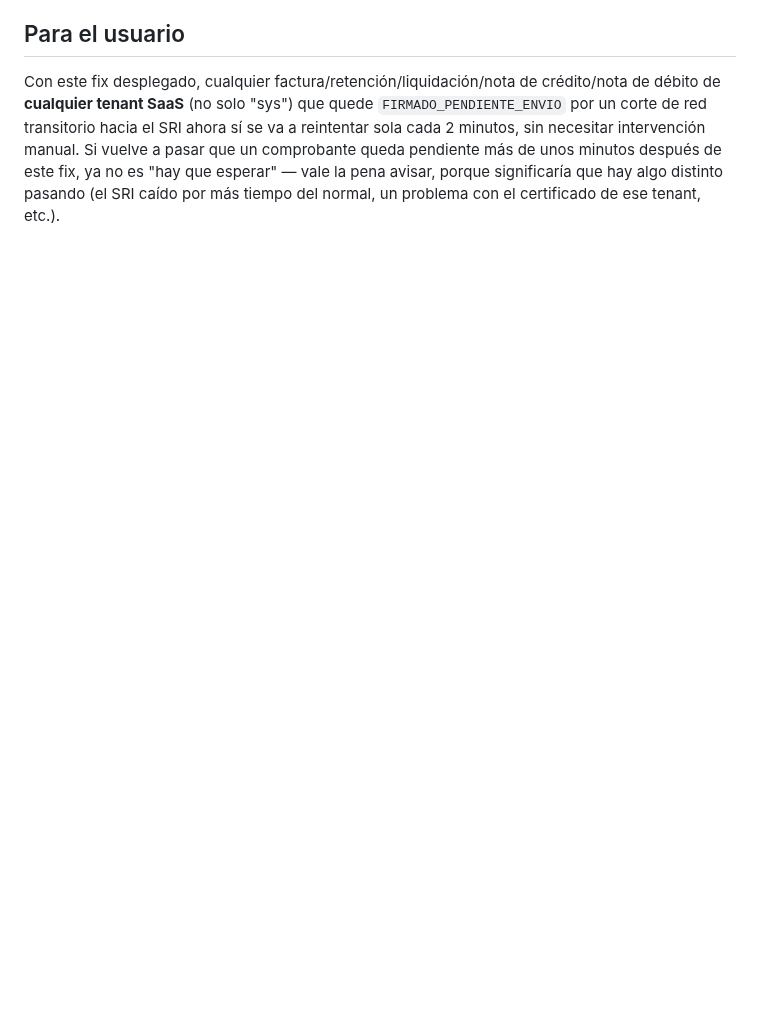
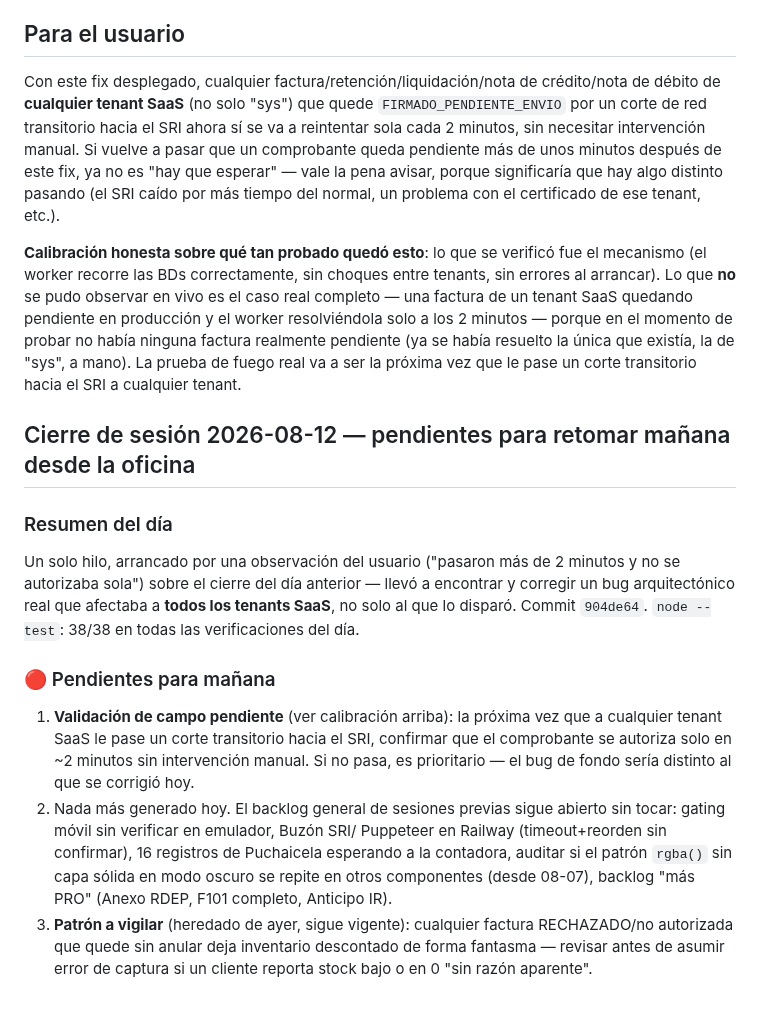
Before and after one commit to raocampo/AELAERP, a Markdown page: docs/pendientes-2026-08-12.md, the part around the change. Rendered like a GitHub page; blank space fills up the shorter version.

Commit message:
docs: cerrar sesión 2026-08-12 — fix worker SRI multi-tenant + pendientes para la oficina
Consolida el hallazgo del día: el worker de reintentos SRI nunca veía las
BD de tenants SaaS (904de64). Deja calibrado que el mecanismo está probado
pero falta validación de campo con un caso real, y la lista de pendientes
para retomar mañana.

Co-Authored-By: Claude Sonnet 5 <noreply@anthropic.com>

```diff
--- a/docs/pendientes-2026-08-12.md
+++ b/docs/pendientes-2026-08-12.md
@@ -110,3 +110,40 @@ manual. Si vuelve a pasar que un comprobante queda pendiente más de unos
 minutos después de este fix, ya no es "hay que esperar" — vale la pena
 avisar, porque significaría que hay algo distinto pasando (el SRI caído por
 más tiempo del normal, un problema con el certificado de ese tenant, etc.).
+
+**Calibración honesta sobre qué tan probado quedó esto**: lo que se verificó
+fue el mecanismo (el worker recorre las BDs correctamente, sin choques entre
+tenants, sin errores al arrancar). Lo que **no** se pudo observar en vivo es
+el caso real completo — una factura de un tenant SaaS quedando pendiente en
+producción y el worker resolviéndola solo a los 2 minutos — porque en el
+momento de probar no había ninguna factura realmente pendiente (ya se había
+resuelto la única que existía, la de "sys", a mano). La prueba de fuego real
+va a ser la próxima vez que le pase un corte transitorio hacia el SRI a
+cualquier tenant.
+
+## Cierre de sesión 2026-08-12 — pendientes para retomar mañana desde la oficina
+
+### Resumen del día
+Un solo hilo, arrancado por una observación del usuario ("pasaron más de 2
+minutos y no se autorizaba sola") sobre el cierre del día anterior — llevó a
+encontrar y corregir un bug arquitectónico real que afectaba a **todos los
+tenants SaaS**, no solo al que lo disparó. Commit `904de64`. `node --test`:
+38/38 en todas las verificaciones del día.
+
+### 🔴 Pendientes para mañana
+
+1. **Validación de campo pendiente** (ver calibración arriba): la próxima
+   vez que a cualquier tenant SaaS le pase un corte transitorio hacia el
+   SRI, confirmar que el comprobante se autoriza solo en ~2 minutos sin
+   intervención manual. Si no pasa, es prioritario — el bug de fondo sería
+   distinto al que se corrigió hoy.
+2. Nada más generado hoy. El backlog general de sesiones previas sigue
+   abierto sin tocar: gating móvil sin verificar en emulador, Buzón SRI/
+   Puppeteer en Railway (timeout+reorden sin confirmar), 16 registros de
+   Puchaicela esperando a la contadora, auditar si el patrón `rgba()` sin
+   capa sólida en modo oscuro se repite en otros componentes (desde 08-07),
+   backlog "más PRO" (Anexo RDEP, F101 completo, Anticipo IR).
+3. **Patrón a vigilar** (heredado de ayer, sigue vigente): cualquier factura
+   RECHAZADO/no autorizada que quede sin anular deja inventario descontado
+   de forma fantasma — revisar antes de asumir error de captura si un
+   cliente reporta stock bajo o en 0 "sin razón aparente".
```
